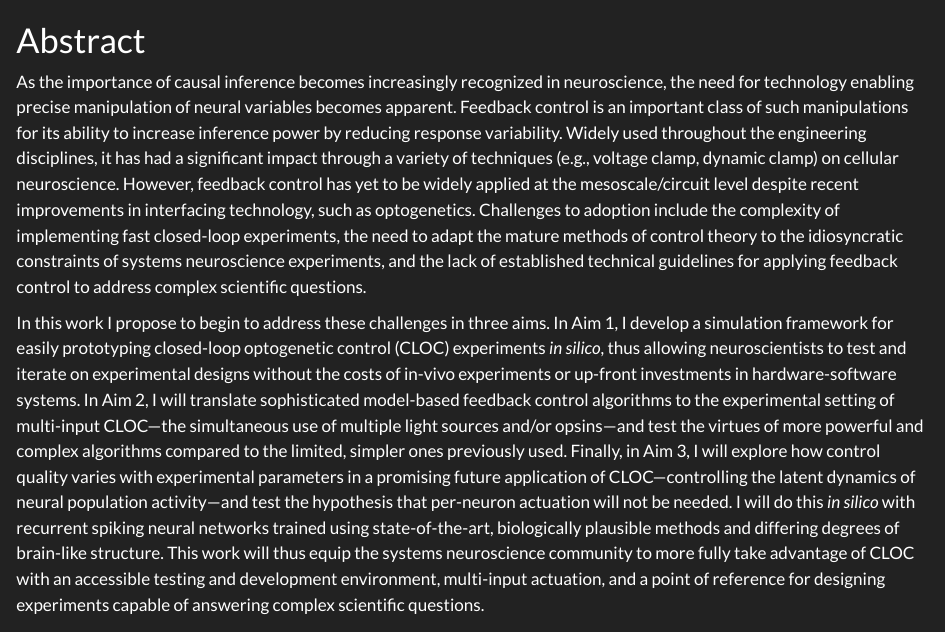
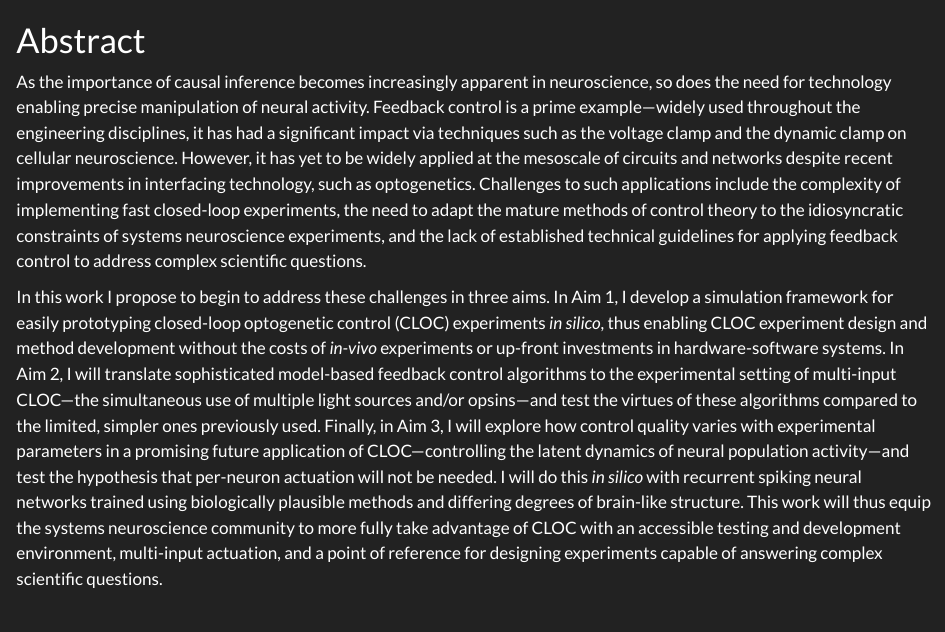
Before and after one commit to kjohnsen/phd-proposal, a Quarto document (index.qmd): the page in a window 1100 px wide, from its top. Rendered offline with R 4.5, knitr and Pandoc in place of Quarto, with nearby package versions.

Commit message:
tweak title and abstract

```diff
--- a/_quarto.yml
+++ b/_quarto.yml
@@ -7,14 +7,14 @@ filters:
   - abstract-section
 
 book:
-  title: Developing and exploiting optogenetic feedback control in mesoscale neuroscience
+  title: Towards Optogenetic Feedback Control of Neural Population Dynamics
   subtitle: |
     Thesis Proposal \
     Biomedical Engineering PhD Program \
     Georgia Institute of Technology and Emory University
 
   author: Kyle Johnsen
-  date: 1/1/2023
+  date: 1/13/2023
 
   repo-url: https://github.com/kjohnsen/phd-proposal/
   downloads: [pdf]
@@ -44,7 +44,7 @@ format:
     filters:
     - lightbox
     lightbox: auto
-    csl: elife.csl
+    csl: science.csl
 
   pdf:
     documentclass: gatechthesis
--- a/index.qmd
+++ b/index.qmd
@@ -5,17 +5,16 @@ format:
 tbl-colwidths: [38, 62]
 ---
 # Abstract
-As the importance of causal inference becomes increasingly recognized in neuroscience, the need for technology enabling precise manipulation of neural variables becomes apparent.
-Feedback control is an important class of such manipulations for its ability to increase inference power by reducing response variability.
-Widely used throughout the engineering disciplines, it has had a significant impact through a variety of techniques (e.g., voltage clamp, dynamic clamp) on cellular neuroscience.
-However, feedback control has yet to be widely applied at the mesoscale/circuit level despite recent improvements in interfacing technology, such as optogenetics.
-Challenges to adoption include the complexity of implementing fast closed-loop experiments, the need to adapt the mature methods of control theory to the idiosyncratic constraints of systems neuroscience experiments, and the lack of established technical guidelines for applying feedback control to address complex scientific questions.
+As the importance of causal inference becomes increasingly apparent in neuroscience, so does the need for technology enabling precise manipulation of neural activity.
+Feedback control is a prime example---widely used throughout the engineering disciplines, it has had a significant impact via techniques such as the voltage clamp and the dynamic clamp on cellular neuroscience.
+However, it has yet to be widely applied at the mesoscale of circuits and networks despite recent improvements in interfacing technology, such as optogenetics.
+Challenges to such applications include the complexity of implementing fast closed-loop experiments, the need to adapt the mature methods of control theory to the idiosyncratic constraints of systems neuroscience experiments, and the lack of established technical guidelines for applying feedback control to address complex scientific questions.
 
 In this work I propose to begin to address these challenges in three aims.
-In Aim 1, I develop a simulation framework for easily prototyping closed-loop optogenetic control (CLOC) experiments *in silico*, thus allowing neuroscientists to test and iterate on experimental designs without the costs of in-vivo experiments or up-front investments in hardware-software systems.
-In Aim 2, I will translate sophisticated model-based feedback control algorithms to the experimental setting of multi-input CLOC---the simultaneous use of multiple light sources and/or opsins---and test the virtues of more powerful and complex algorithms compared to the limited, simpler ones previously used.
+In Aim 1, I develop a simulation framework for easily prototyping closed-loop optogenetic control (CLOC) experiments *in silico*, thus enabling CLOC experiment design and method development without the costs of *in-vivo* experiments or up-front investments in hardware-software systems.
+In Aim 2, I will translate sophisticated model-based feedback control algorithms to the experimental setting of multi-input CLOC---the simultaneous use of multiple light sources and/or opsins---and test the virtues of these algorithms compared to the limited, simpler ones previously used.
 Finally, in Aim 3, I will explore how control quality varies with experimental parameters in a promising future application of CLOC---controlling the latent dynamics of neural population activity---and test the hypothesis that per-neuron actuation will not be needed.
-I will do this *in silico* with recurrent spiking neural networks trained using state-of-the-art, biologically plausible methods and differing degrees of brain-like structure.
+I will do this *in silico* with recurrent spiking neural networks trained using biologically plausible methods and differing degrees of brain-like structure.
 This work will thus equip the systems neuroscience community to more fully take advantage of CLOC with an accessible testing and development environment, multi-input actuation, and a point of reference for designing experiments capable of answering complex scientific questions.
 
 <!-- ::: {.hidden}
```
